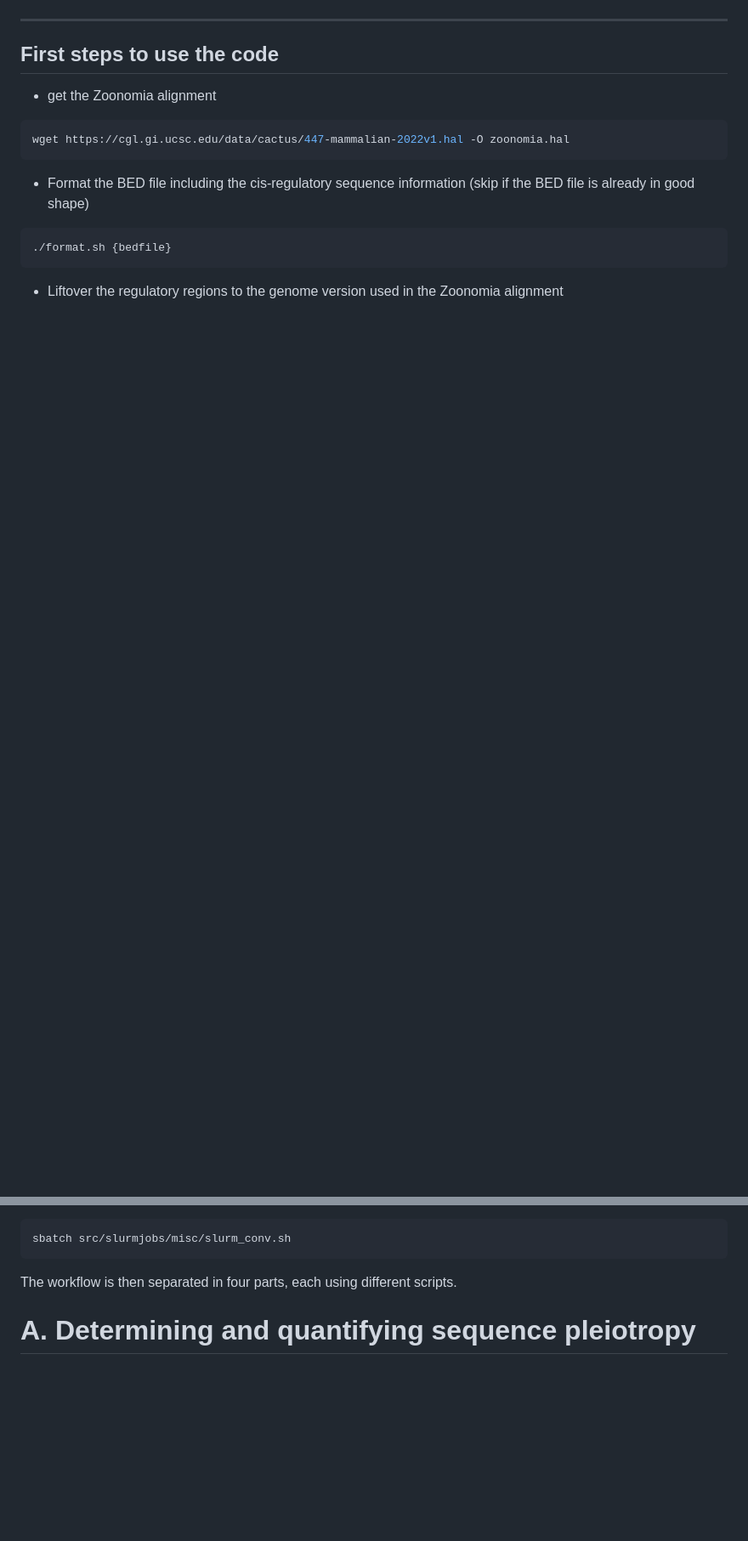
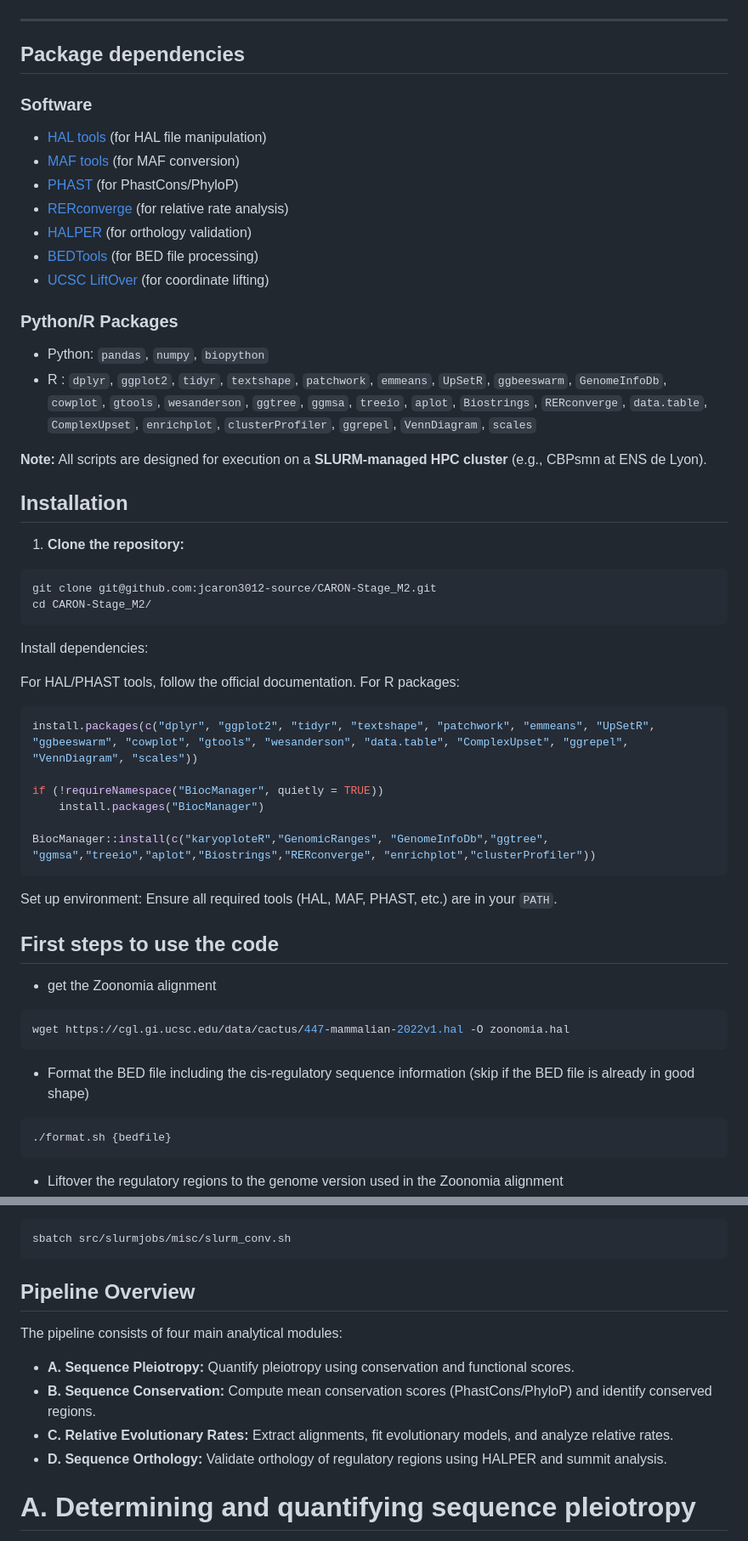
Before and after one commit to jcaron3012-source/CARON-Stage_M2, a Markdown page: README.md, 2 parts joined by grey strips. Shown at 85% size. GitHub-like rendering; blank space fills up the shorter version.

Commit message:
Update README with dependencies and installation steps
Added package dependencies and installation instructions to README.

````diff
--- a/README.md
+++ b/README.md
@@ -75,6 +75,46 @@ The codes are formatted to be used with SLURM in the CBPsmn cluster of the ENS d
 
 ------------
 
+## Package dependencies
+
+### Software
+- [HAL tools](https://github.com/ComparativeGenomicsToolkit/hal) (for HAL file manipulation)
+- [MAF tools](https://github.com/ComparativeGenomicsToolkit/cactus) (for MAF conversion)
+- [PHAST](http://compgen.cshl.edu/phast/) (for PhastCons/PhyloP)
+- [RERconverge](https://github.com/msu-hptl/rerconverge) (for relative rate analysis)
+- [HALPER](https://github.com/glennhickling/HALPER) (for orthology validation)
+- [BEDTools](https://bedtools.readthedocs.io/) (for BED file processing)
+- [UCSC LiftOver](https://genome.ucsc.edu/util.html) (for coordinate lifting)
+
+### Python/R Packages
+- Python: `pandas`, `numpy`, `biopython`
+- R : `dplyr`, `ggplot2`, `tidyr`, `textshape`, `patchwork`, `emmeans`, `UpSetR`, `ggbeeswarm`, `GenomeInfoDb`, `cowplot`, `gtools`, `wesanderson`, `ggtree`, `ggmsa`, `treeio`, `aplot`, `Biostrings`, `RERconverge`, `data.table`, `ComplexUpset`, `enrichplot`, `clusterProfiler`, `ggrepel`, `VennDiagram`, `scales`
+
+**Note:** All scripts are designed for execution on a **SLURM-managed HPC cluster** (e.g., CBPsmn at ENS de Lyon).
+
+## Installation
+
+1. **Clone the repository:**
+```bash
+git clone git@github.com:jcaron3012-source/CARON-Stage_M2.git
+cd CARON-Stage_M2/
+```
+Install dependencies:
+
+For HAL/PHAST tools, follow the official documentation.
+For R packages:
+```R
+install.packages(c("dplyr", "ggplot2", "tidyr", "textshape", "patchwork", "emmeans", "UpSetR", "ggbeeswarm", "cowplot", "gtools", "wesanderson", "data.table", "ComplexUpset", "ggrepel", "VennDiagram", "scales"))
+
+if (!requireNamespace("BiocManager", quietly = TRUE))
+    install.packages("BiocManager")
+
+BiocManager::install(c("karyoploteR","GenomicRanges", "GenomeInfoDb","ggtree", "ggmsa","treeio","aplot","Biostrings","RERconverge", "enrichplot","clusterProfiler"))
+```
+
+Set up environment:
+Ensure all required tools (HAL, MAF, PHAST, etc.) are in your ```PATH```.
+
 ## First steps to use the code
 
 - get the Zoonomia alignment
@@ -94,7 +134,14 @@ wget https://cgl.gi.ucsc.edu/data/cactus/447-mammalian-2022v1.hal -O zoonomia.ha
 sbatch src/slurmjobs/misc/slurm_conv.sh
 ```
 
-The workflow is then separated in four parts, each using different scripts.
+## Pipeline Overview
+
+The pipeline consists of four main analytical modules:
+
+- **A. Sequence Pleiotropy:** Quantify pleiotropy using conservation and functional scores.
+- **B. Sequence Conservation:** Compute mean conservation scores (PhastCons/PhyloP) and identify conserved regions.
+- **C. Relative Evolutionary Rates:** Extract alignments, fit evolutionary models, and analyze relative rates.
+- **D. Sequence Orthology:** Validate orthology of regulatory regions using HALPER and summit analysis.
 
 # A. Determining and quantifying sequence pleiotropy
 
````
Also changed, not shown: other parts of README.md (+4 -0 lines).
